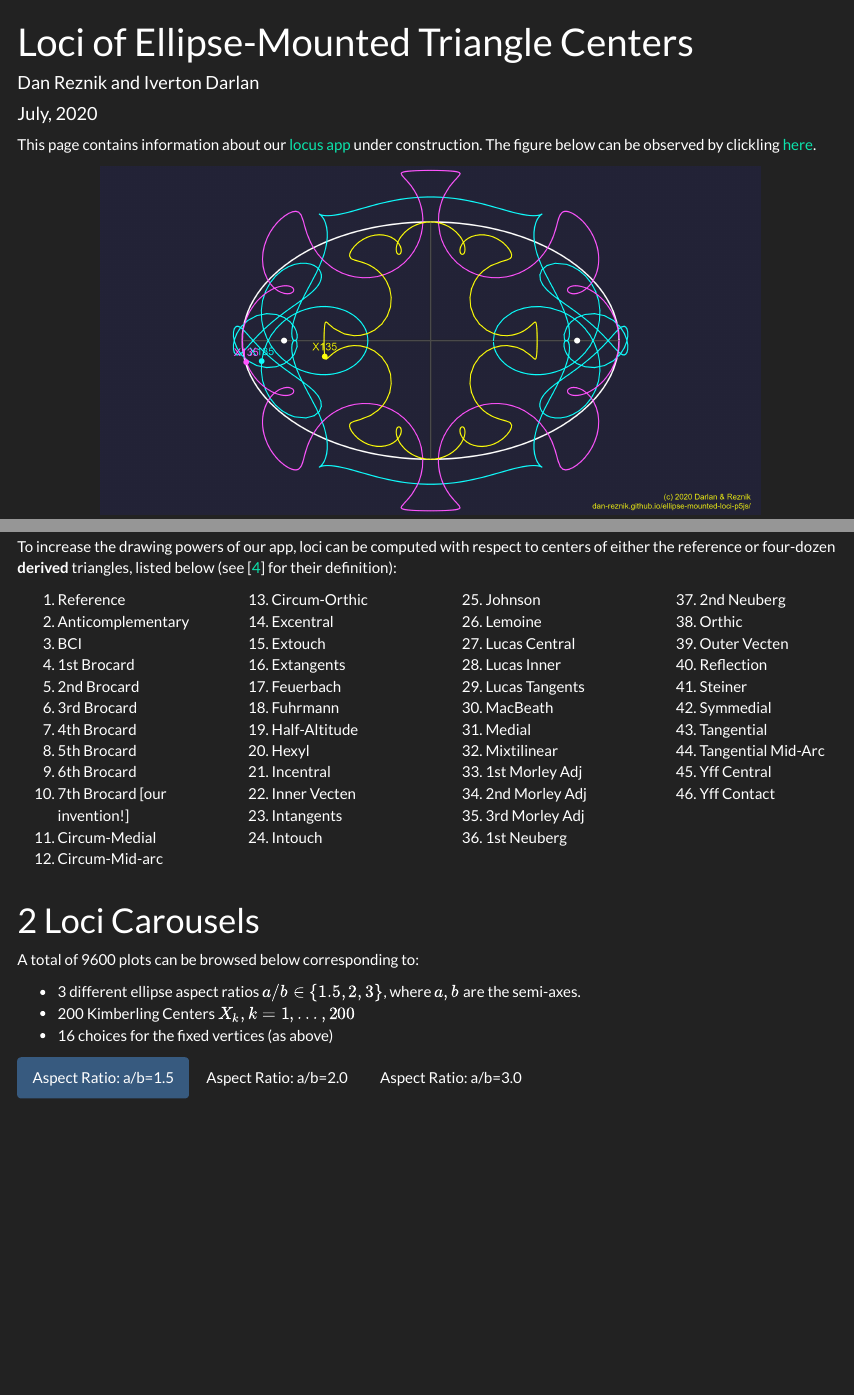
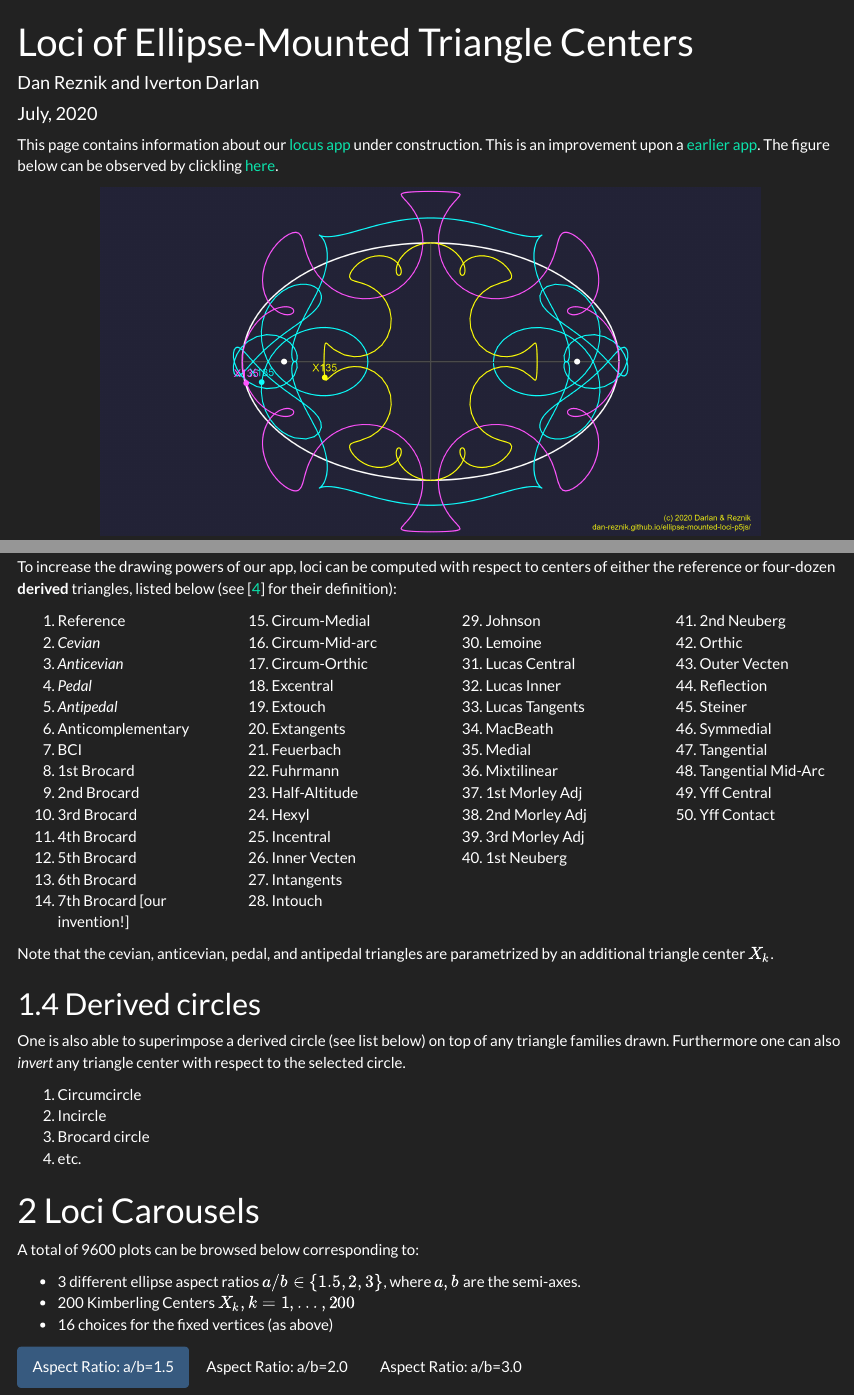
Before and after one commit to dan-reznik/ellipse-mounted-triangles, an R Markdown document (index.Rmd): the page in a window 1100 px wide, from its top, and a second part further down, joined at a grey line. The pictures show the output file index.html that the author committed with the source, opened offline; menus at the side of the page are left out.

Commit message:
update docs

````diff
--- a/index.Rmd
+++ b/index.Rmd
@@ -44,7 +44,7 @@ source("util.R")
 g_url <- "https://dan-reznik.github.io/ellipse-mounted-triangles"
 ```
 
-This page contains information about our [locus app](https://dan-reznik.github.io/ellipse-mounted-loci-p5js/) under construction. The figure below can be observed by clickling [here](https://dan-reznik.github.io/ellipse-mounted-loci-p5js/?sc=5.587&a=1.592&lc2=trilins&lc3=trilins&Xn1=135&Xn2=135&Xn3=135&tr1=orthic&tr2=orthic&tr3=orthic&dr1=false&mt1=fs&mt2=major&mt3=minor).
+This page contains information about our [locus app](https://dan-reznik.github.io/ellipse-mounted-loci-p5js/) under construction. This is an improvement upon a [earlier app](https://editor.p5js.org/dreznik/full/i1Lin7lt7). The figure below can be observed by clickling [here](https://dan-reznik.github.io/ellipse-mounted-loci-p5js/?sc=5.587&a=1.592&lc2=trilins&lc3=trilins&Xn1=135&Xn2=135&Xn3=135&tr1=orthic&tr2=orthic&tr3=orthic&dr1=false&mt1=fs&mt2=major&mt3=minor).
 
 ```{r,out.width="80%"}
 knitr::include_graphics("pics/X135 loci.png")
@@ -122,6 +122,10 @@ To increase the drawing powers of our app, loci can be computed with respect to
 <div class = "row">
 <div class = "col-md-3">
 1. Reference
+1. *Cevian*
+1. *Anticevian*
+1. *Pedal*
+1. *Antipedal*
 1. Anticomplementary
 1. BCI
 1. 1st Brocard
@@ -175,6 +179,17 @@ To increase the drawing powers of our app, loci can be computed with respect to
 1. Yff Contact
 </div>
 </div>
+
+Note that the cevian, anticevian, pedal, and antipedal triangles are parametrized by an additional triangle center $X_k$.
+
+## Derived circles
+
+One is also able to superimpose a derived circle (see list below) on top of any triangle families drawn. Furthermore one can also *invert* any triangle center with respect to the selected circle.
+
+1. Circumcircle
+1. Incircle
+1. Brocard circle
+1. etc.
 
 # Loci Carousels {.tabset .tabset-fade .tabset-pills}
 
````
Also changed, not shown: index.html, index.Rmd (10 more changed lines).
